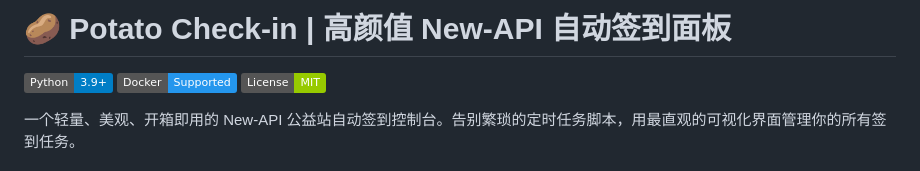
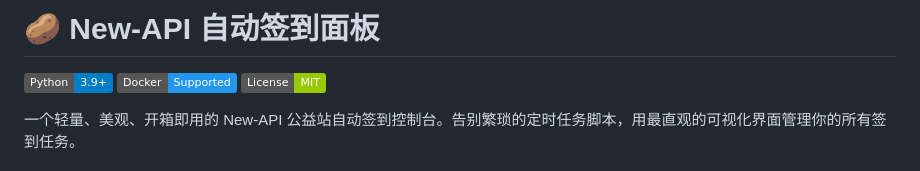
Before and after one commit to LRZ9712/newapi-checkin, a Markdown page: README.md, the part around the change. Rendered like a GitHub page; badges without logos.

```diff
--- a/README.md
+++ b/README.md
@@ -1,4 +1,4 @@
-# 🥔 Potato Check-in | 高颜值 New-API 自动签到面板
+# 🥔 New-API 自动签到面板
 
 ![Python](https://img.shields.io/badge/Python-3.9+-blue.svg)
 ![Docker](https://img.shields.io/badge/Docker-Supported-2496ED.svg)
```
